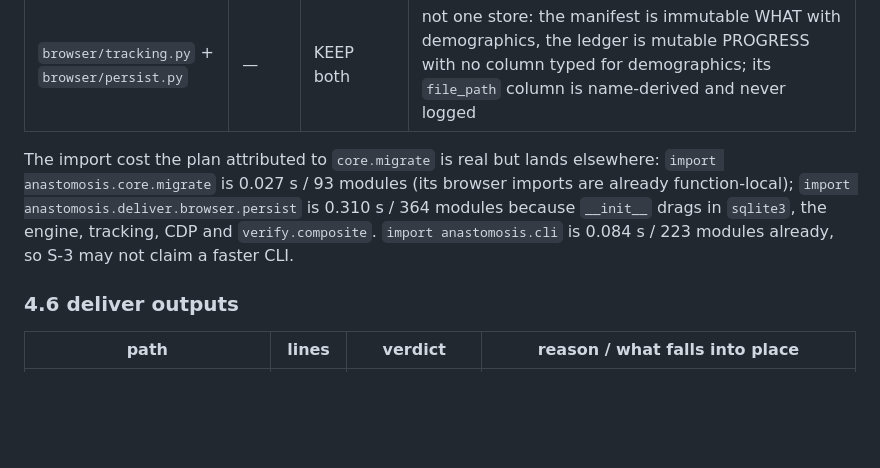
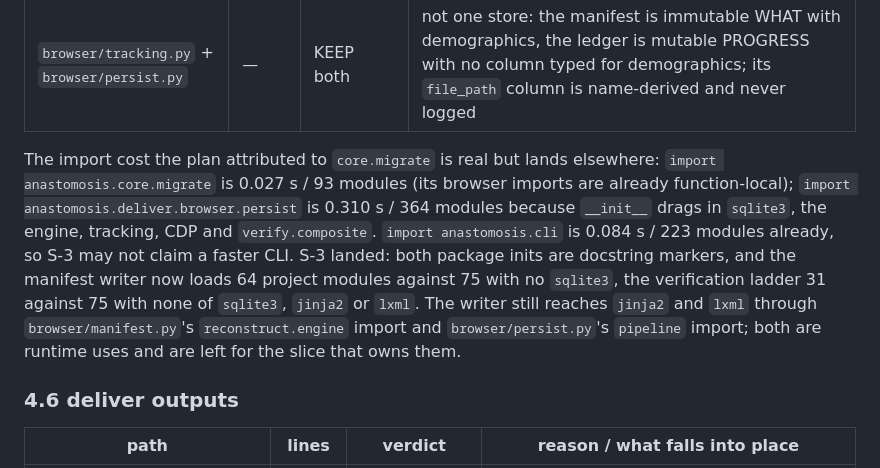
Before and after one commit to AzalDaniel/Anastomosis, a Markdown page: docs/AUDIT_LEDGER.md, the part around the change. Rendered like a GitHub page; blank space fills up the shorter version.

Commit message:
The ledger records what the import graph costs now
Section 3 measured the import cost before this slice and concluded S-3 could
not claim a faster CLI, which is still true. The measurement it recorded for
the manifest writer is not: the sentence now carries both readings, and names
the two edges that still pull the rendering stack in so the next slice can
find them.

Co-Authored-By: Claude Opus 5 <noreply@anthropic.com>
Claude-Session: https://claude.ai/code/session_01Sd3UR4FBJzLhmwzafXx91M

```diff
--- a/docs/AUDIT_LEDGER.md
+++ b/docs/AUDIT_LEDGER.md
@@ -134,7 +134,7 @@ The 79-row field inventory (entity · model field · export path:line · ingest
 | `verify/types.py` | 71 | KEEP | four production importers and `test_import_boundaries.py:173-230`; only the rationale docstring goes (RULES.md 54) |
 | `browser/tracking.py` + `browser/persist.py` | — | KEEP both | not one store: the manifest is immutable WHAT with demographics, the ledger is mutable PROGRESS with no column typed for demographics; its `file_path` column is name-derived and never logged |
 
-The import cost the plan attributed to `core.migrate` is real but lands elsewhere: `import anastomosis.core.migrate` is 0.027 s / 93 modules (its browser imports are already function-local); `import anastomosis.deliver.browser.persist` is 0.310 s / 364 modules because `__init__` drags in `sqlite3`, the engine, tracking, CDP and `verify.composite`. `import anastomosis.cli` is 0.084 s / 223 modules already, so S-3 may not claim a faster CLI.
+The import cost the plan attributed to `core.migrate` is real but lands elsewhere: `import anastomosis.core.migrate` is 0.027 s / 93 modules (its browser imports are already function-local); `import anastomosis.deliver.browser.persist` is 0.310 s / 364 modules because `__init__` drags in `sqlite3`, the engine, tracking, CDP and `verify.composite`. `import anastomosis.cli` is 0.084 s / 223 modules already, so S-3 may not claim a faster CLI. S-3 landed: both package inits are docstring markers, and the manifest writer now loads 64 project modules against 75 with no `sqlite3`, the verification ladder 31 against 75 with none of `sqlite3`, `jinja2` or `lxml`. The writer still reaches `jinja2` and `lxml` through `browser/manifest.py`'s `reconstruct.engine` import and `browser/persist.py`'s `pipeline` import; both are runtime uses and are left for the slice that owns them.
 
 ### 4.6 deliver outputs
 
```
